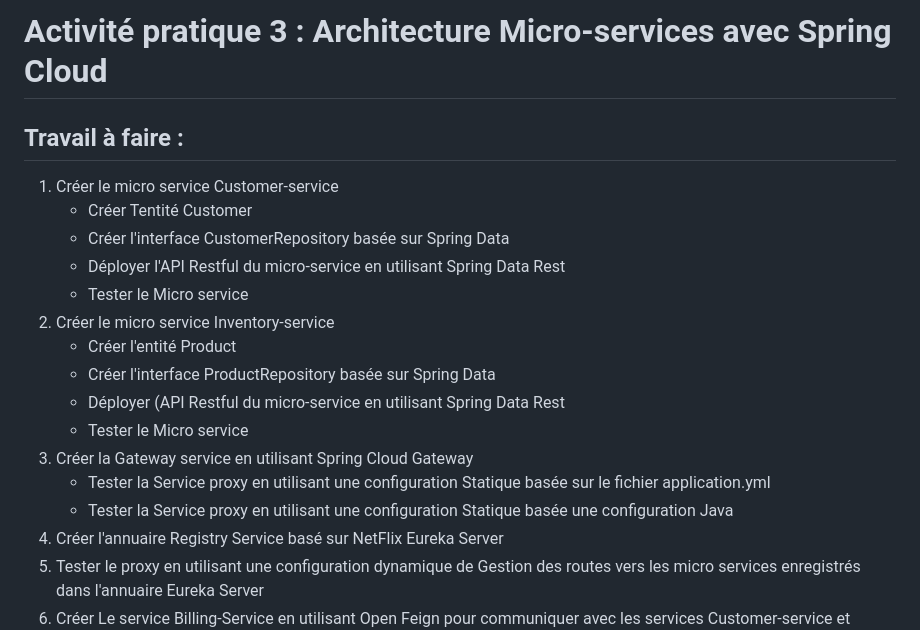
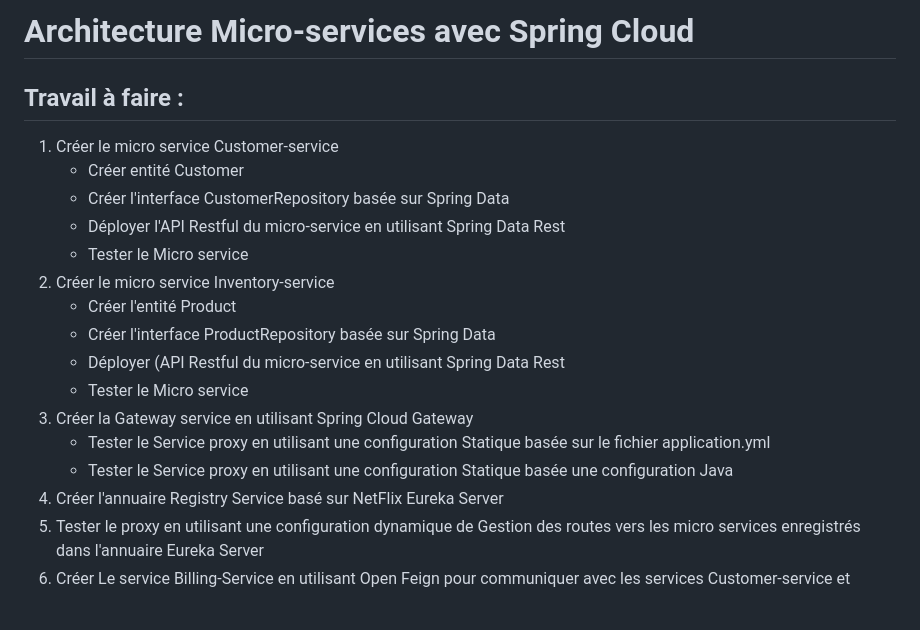
Before and after one commit to ilyasseelmoulaoui/spring-cloud-microservices, a Markdown page: README.md, the part around the change. Rendered like a GitHub page; blank space fills up the shorter version.

```diff
--- a/README.md
+++ b/README.md
@@ -1,9 +1,9 @@
-# Activité pratique 3 : Architecture Micro-services avec Spring Cloud
+# Architecture Micro-services avec Spring Cloud
 
 ## Travail à faire :
 
 1. Créer le micro service Customer-service
-      - Créer Tentité Customer
+      - Créer entité Customer
       - Créer l'interface CustomerRepository basée sur Spring Data
       - Déployer l'API Restful du micro-service en utilisant Spring Data Rest
       - Tester le Micro service
@@ -13,8 +13,8 @@
       - Déployer (API Restful du micro-service en utilisant Spring Data Rest
       - Tester le Micro service
 3. Créer la Gateway service en utilisant Spring Cloud Gateway
-      - Tester la Service proxy en utilisant une configuration Statique basée sur le fichier application.yml
-      - Tester la Service proxy en utilisant une configuration Statique basée une configuration Java
+      - Tester le Service proxy en utilisant une configuration Statique basée sur le fichier application.yml
+      - Tester le Service proxy en utilisant une configuration Statique basée une configuration Java
 4. Créer l'annuaire Registry Service basé sur NetFlix Eureka Server
 5. Tester le proxy en utilisant une configuration dynamique de Gestion des routes vers les micro services enregistrés dans l'annuaire Eureka Server
 6. Créer Le service Billing-Service en utilisant Open Feign pour communiquer avec les services Customer-service et Inventory-service 7. Créer un client Angular qui permet d'afficher une facture
```
